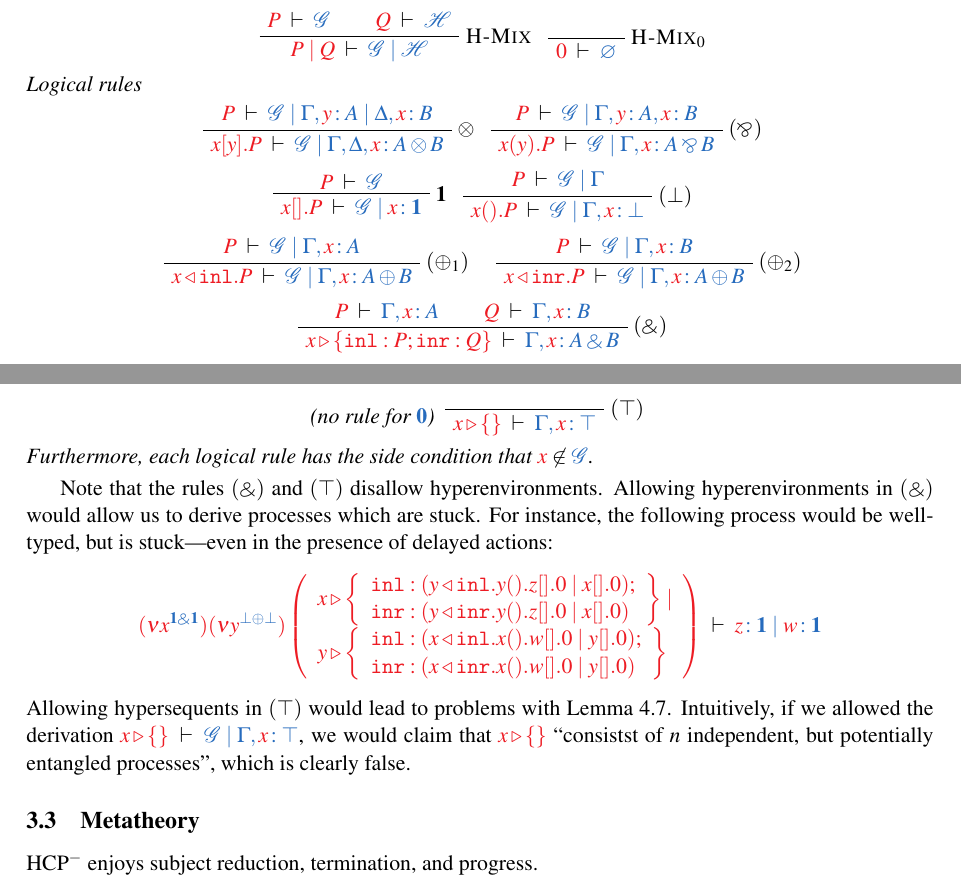
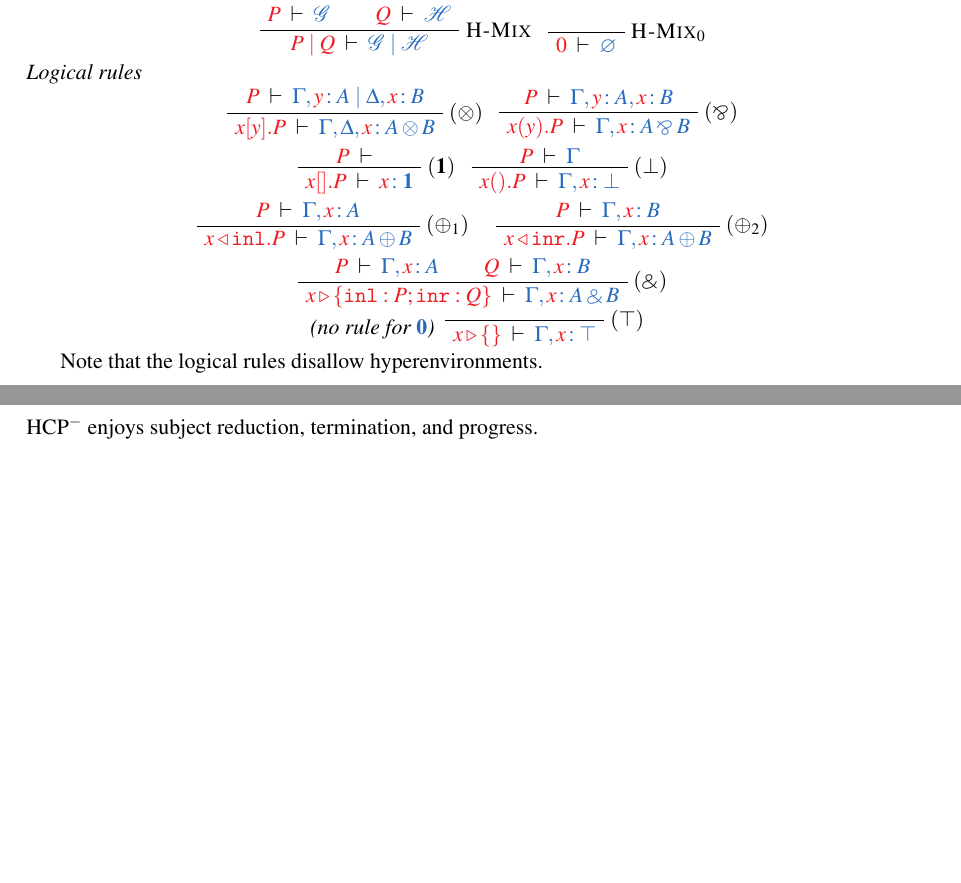
Before and after one commit to wenkokke/tlla2018, a LaTeX paper (doc/paper/main.tex): two parts of pages 7 and 8 of 14, joined at a grey line, cut so that both start at the same text, the shorter picture padded with empty space. Compiled offline with pdfLaTeX; a LaTeX package or settings file that is missing is left out.

Commit message:
Fixed proof rules and rule names

```diff
--- a/doc/paper/main.tex
+++ b/doc/paper/main.tex
@@ -485,39 +485,9 @@ Typing judgements in \hcp associate processes with hyper-environments. \textsc{H
     \hcpInfNil
     \hcpInfTop
   \end{center}
-  Furthermore, each logical rule has the side condition that $\tm{x} \not\in \ty{\mathcal{G}}$.
 \end{definition}\noindent
 
-Note that the rules $(\with)$ and $(\top)$ disallow hyperenvironments. Allowing hyperenvironments in $(\with)$ would allow us to derive processes which are stuck. For instance, the following process would be well-typed, but is stuck---even in the presence of delayed actions:
-\[
-\seq[{
-  \tm{\piNew{x^{\ty{\one \with \one}}}{\piNew{y^{\ty{\bot \plus \bot}}}{\left(
-          \begin{array}{l}
-            x \triangleright
-            \left\{
-            \begin{array}{l}
-              \texttt{inl}: (\cpInl{y}{\cpWait{y}{\cpHalt{z}}} \ppar \cpHalt{x});
-              \\
-              \texttt{inr}: (\cpInr{y}{\cpWait{y}{\cpHalt{z}}} \ppar \cpHalt{x})
-            \end{array}
-            \right\}
-            \ppar
-            \\
-            y \triangleright
-            \left\{
-            \begin{array}{l}
-              \texttt{inl}: (\cpInl{x}{\cpWait{x}{\cpHalt{w}}} \ppar \cpHalt{y});
-              \\
-              \texttt{inr}: (\cpInr{x}{\cpWait{x}{\cpHalt{w}}} \ppar \cpHalt{y})
-            \end{array}
-            \right\}
-          \end{array}
-        \right)}}}
-}]{
-  \tmty{z}{\one} \hsep \tmty{w}{\one}
-}
-\]
-Allowing hypersequents in $(\top)$ would lead to problems with \cref{lem:hcp-disentangle}. Intuitively, if we allowed the derivation $\seq[\cpAbsurd{x}]{\mathcal{G} \hsep \Gamma, \tmty{x}{\top}}$, we would claim that $\tm{\cpAbsurd{x}}$ ``consistst of $n$ independent, but potentially entangled processes'', which is clearly false.
+Note that the logical rules disallow hyperenvironments.
 
 \subsection{Metatheory}
 \hcp enjoys subject reduction, termination, and progress.
```
Also changed, not shown: doc/paper/preamble-hcp.tex (+6 -14 lines), doc/paper/main.tex (30 more changed lines).
